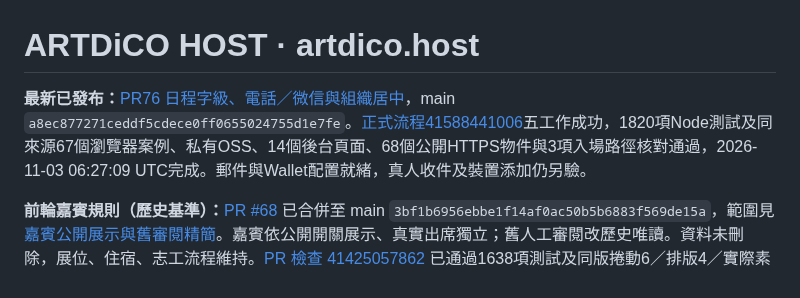
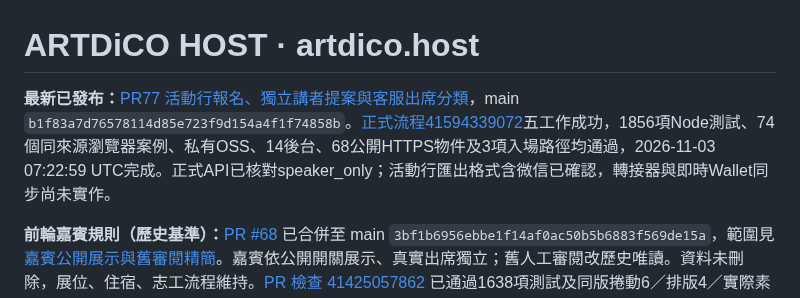
Before and after one commit to kunanli/artdicohost, a Markdown page: README.md, the part around the change. Drawn GitHub-style.

```diff
--- a/README.md
+++ b/README.md
@@ -1,6 +1,6 @@
 # ARTDiCO HOST · artdico.host
 
-**最新已發布：**[PR76 日程字級、電話／微信與組織居中](docs/redesign/public-readability-contact-layout-release.md)，main `a8ec877271ceddf5cdece0ff0655024755d1e7fe`。[正式流程41588441006](https://github.com/kunanli/artdicohost/actions/runs/41588441006)五工作成功，1820項Node測試及同來源67個瀏覽器案例、私有OSS、14個後台頁面、68個公開HTTPS物件與3項入場路徑核對通過，2026-11-03 06:27:09 UTC完成。郵件與Wallet配置就緒，真人收件及裝置添加仍另驗。
+**最新已發布：**[PR77 活動行報名、獨立講者提案與客服出席分類](docs/redesign/external-registration-staff-status-release.md)，main `b1f83a7d76578114d85e723f9d154a4f1f74858b`。[正式流程41594339072](https://github.com/kunanli/artdicohost/actions/runs/41594339072)五工作成功，1856項Node測試、74個同來源瀏覽器案例、私有OSS、14後台、68公開HTTPS物件及3項入場路徑均通過，2026-11-03 07:22:59 UTC完成。正式API已核對speaker_only；活動行匯出格式含微信已確認，轉接器與即時Wallet同步尚未實作。
 
 **前輪嘉賓規則（歷史基準）：**[PR #68](https://github.com/kunanli/artdicohost/pull/68) 已合併至 main `3bf1b6956ebbe1f14af0ac50b5b6883f569de15a`，範圍見[嘉賓公開展示與舊審閱精簡](docs/redesign/admin-data-cleanup-audit.md)。嘉賓依公開開關展示、真實出席獨立；舊人工審閱改歷史唯讀。資料未刪除，展位、住宿、志工流程維持。[PR 檢查 41425057862](https://github.com/kunanli/artdicohost/actions/runs/41425057862) 已通過1638項測試及同版捲動6／排版4／實際素材13；[main 流程 41426077899](https://github.com/kunanli/artdicohost/actions/runs/41426077899) 四工作成功，同版6／4／實際13、私有OSS、13後台及10:18:01 UTC的60公開物件HTTPS核對完成。
 
```
Also changed, not shown: docs/redesign/README.md (+1 -1 lines), docs/redesign/external-registration-staff-status-release.md (+18 -0 lines).
